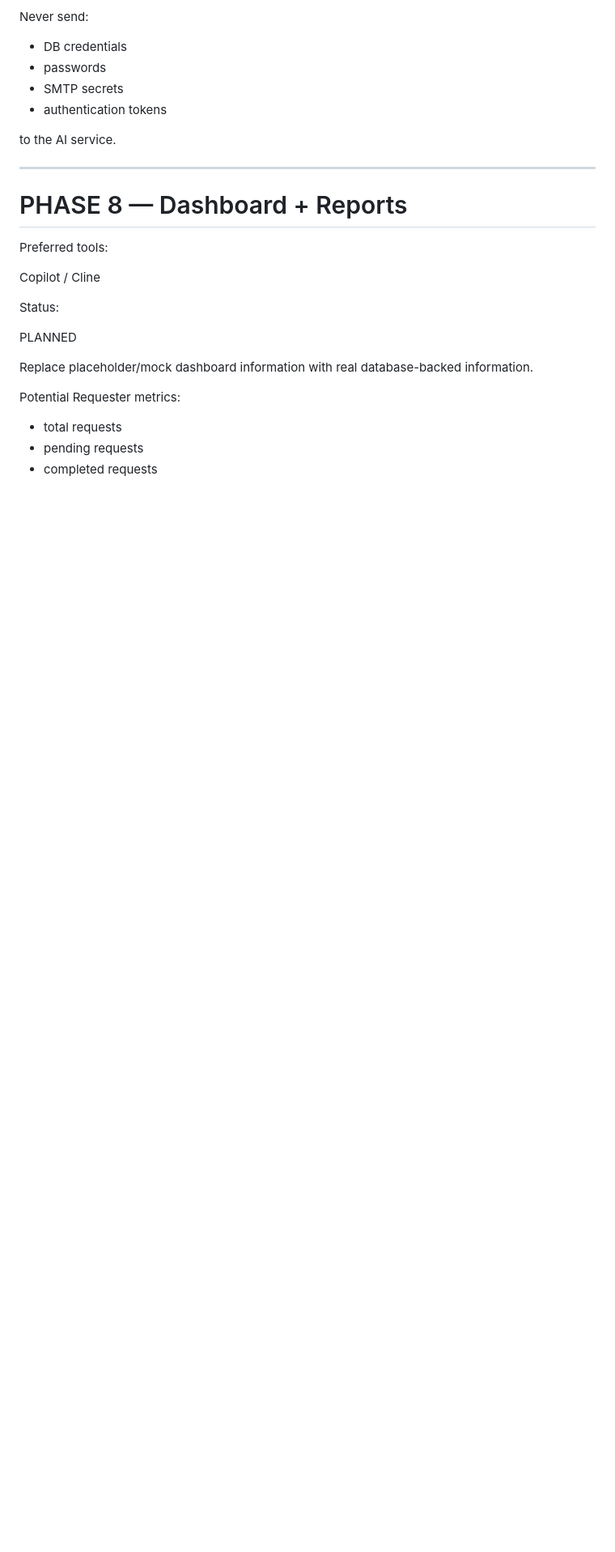
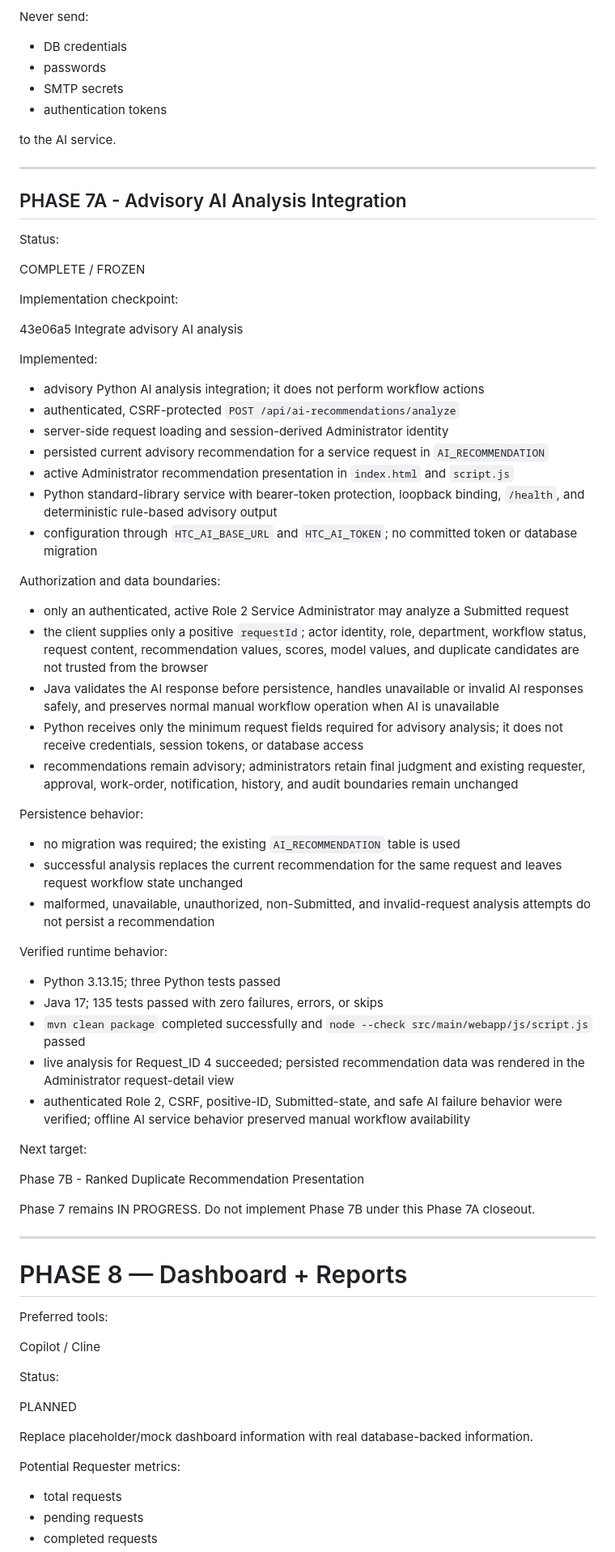
Before and after one commit to seyankit/AI-Based-Service-Request-and-Work-Order-Management-System, a Markdown page: AGENTS.md, the part around one of its changes. Shown at 81% size. Drawn GitHub-style; blank space fills up the shorter version.

Commit message:
Update project roadmap after Phase 7A

```diff
--- a/AGENTS.md
+++ b/AGENTS.md
@@ -2040,6 +2045,56 @@ Never send:
 - authentication tokens
 
 to the AI service.
+
+---
+
+## PHASE 7A - Advisory AI Analysis Integration
+
+Status:
+
+COMPLETE / FROZEN
+
+Implementation checkpoint:
+
+43e06a5 Integrate advisory AI analysis
+
+Implemented:
+
+- advisory Python AI analysis integration; it does not perform workflow actions
+- authenticated, CSRF-protected `POST /api/ai-recommendations/analyze`
+- server-side request loading and session-derived Administrator identity
+- persisted current advisory recommendation for a service request in `AI_RECOMMENDATION`
+- active Administrator recommendation presentation in `index.html` and `script.js`
+- Python standard-library service with bearer-token protection, loopback binding, `/health`, and deterministic rule-based advisory output
+- configuration through `HTC_AI_BASE_URL` and `HTC_AI_TOKEN`; no committed token or database migration
+
+Authorization and data boundaries:
+
+- only an authenticated, active Role 2 Service Administrator may analyze a Submitted request
+- the client supplies only a positive `requestId`; actor identity, role, department, workflow status, request content, recommendation values, scores, model values, and duplicate candidates are not trusted from the browser
+- Java validates the AI response before persistence, handles unavailable or invalid AI responses safely, and preserves normal manual workflow operation when AI is unavailable
+- Python receives only the minimum request fields required for advisory analysis; it does not receive credentials, session tokens, or database access
+- recommendations remain advisory; administrators retain final judgment and existing requester, approval, work-order, notification, history, and audit boundaries remain unchanged
+
+Persistence behavior:
+
+- no migration was required; the existing `AI_RECOMMENDATION` table is used
+- successful analysis replaces the current recommendation for the same request and leaves request workflow state unchanged
+- malformed, unavailable, unauthorized, non-Submitted, and invalid-request analysis attempts do not persist a recommendation
+
+Verified runtime behavior:
+
+- Python 3.13.15; three Python tests passed
+- Java 17; 135 tests passed with zero failures, errors, or skips
+- `mvn clean package` completed successfully and `node --check src/main/webapp/js/script.js` passed
+- live analysis for Request_ID 4 succeeded; persisted recommendation data was rendered in the Administrator request-detail view
+- authenticated Role 2, CSRF, positive-ID, Submitted-state, and safe AI failure behavior were verified; offline AI service behavior preserved manual workflow availability
+
+Next target:
+
+Phase 7B - Ranked Duplicate Recommendation Presentation
+
+Phase 7 remains IN PROGRESS. Do not implement Phase 7B under this Phase 7A closeout.
 
 ---
 
```
Also changed, not shown: other parts of AGENTS.md (+14 -5 lines).
